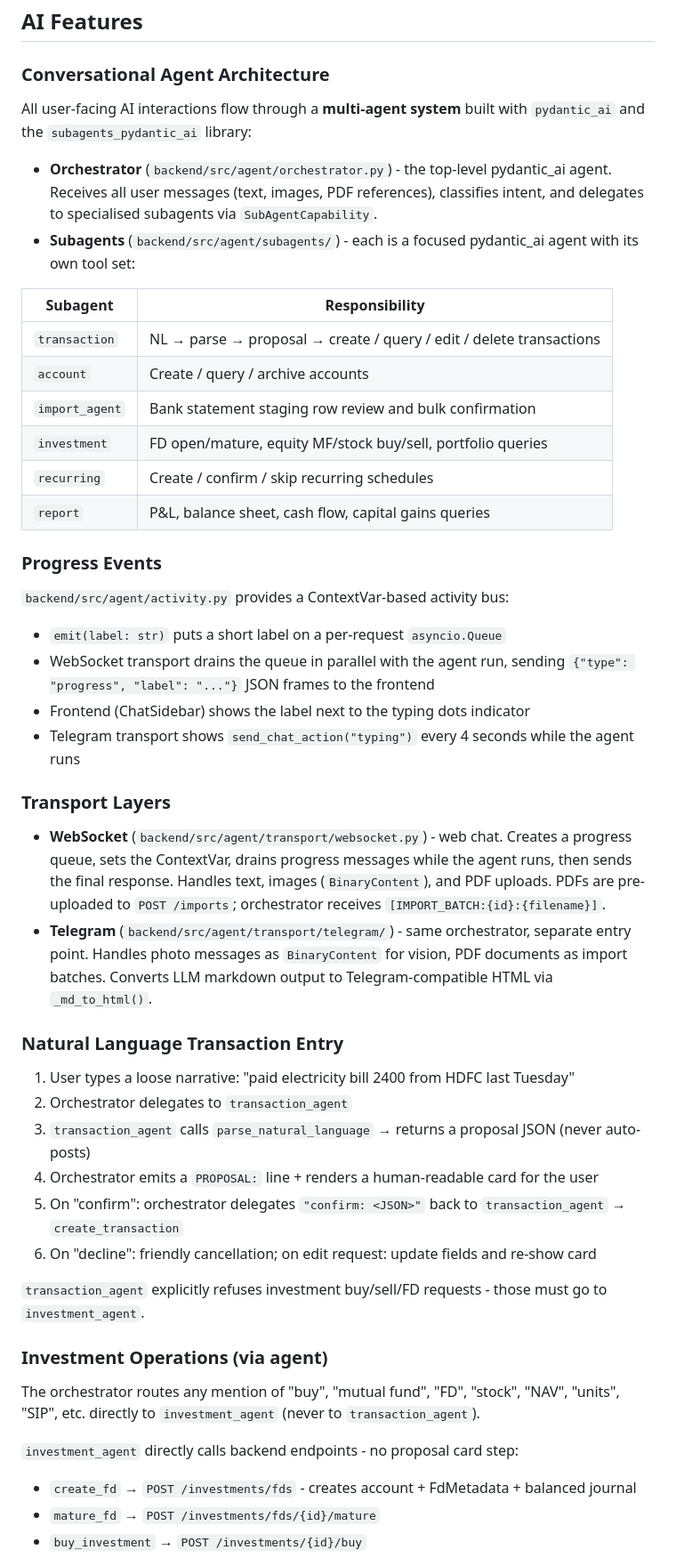
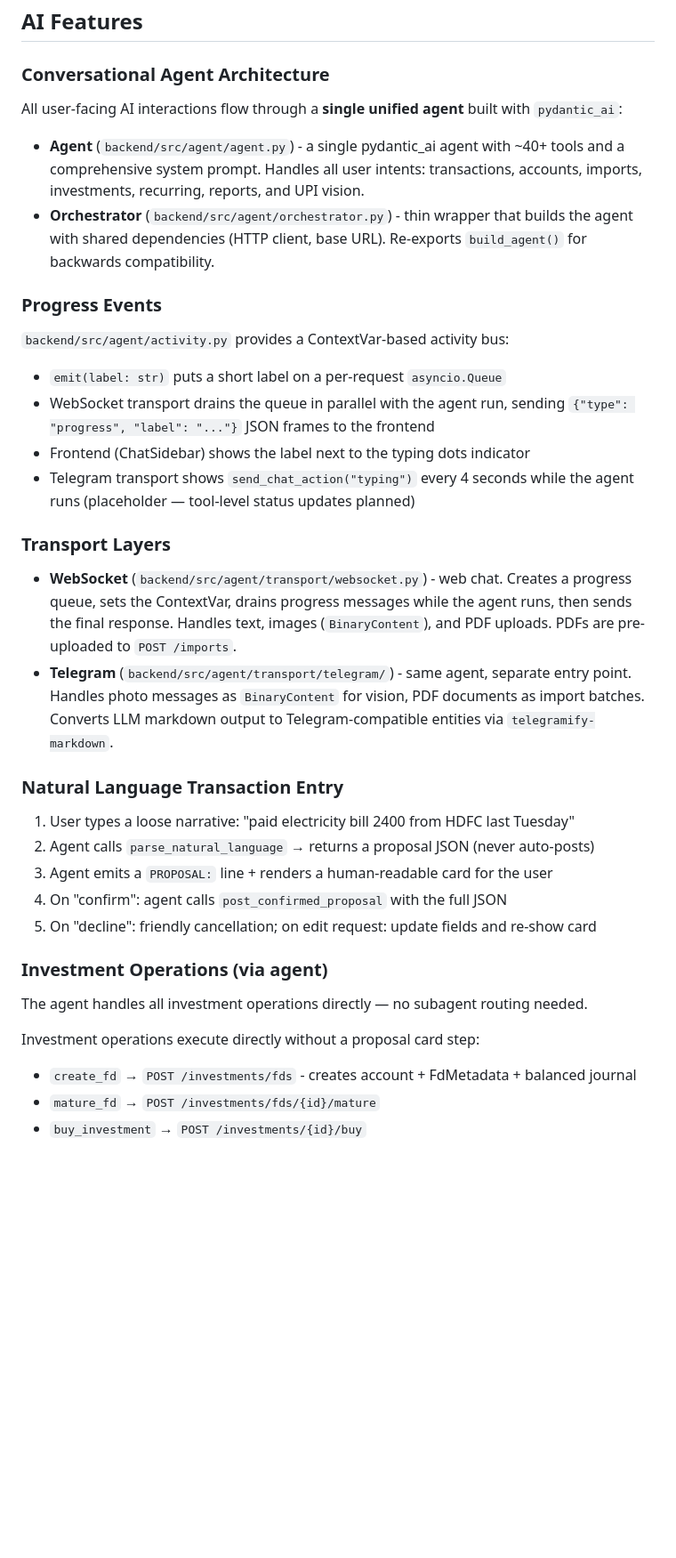
Before and after one commit to palash-jain-cw/stow, a Markdown page: CONTEXT.md, the part around one of its changes. Shown at 89% size. GitHub-like rendering; blank space fills up the shorter version.

```diff
--- a/CONTEXT.md
+++ b/CONTEXT.md
@@ -178,45 +178,33 @@ All reports are generated server-side and exportable as PDF.
 ## AI Features
 
 ### Conversational Agent Architecture
-All user-facing AI interactions flow through a **multi-agent system** built with `pydantic_ai` and the `subagents_pydantic_ai` library:
+All user-facing AI interactions flow through a **single unified agent** built with `pydantic_ai`:
 
-- **Orchestrator** (`backend/src/agent/orchestrator.py`) - the top-level pydantic_ai agent. Receives all user messages (text, images, PDF references), classifies intent, and delegates to specialised subagents via `SubAgentCapability`.
-- **Subagents** (`backend/src/agent/subagents/`) - each is a focused pydantic_ai agent with its own tool set:
-
-| Subagent | Responsibility |
-|---|---|
-| `transaction` | NL → parse → proposal → create / query / edit / delete transactions |
-| `account` | Create / query / archive accounts |
-| `import_agent` | Bank statement staging row review and bulk confirmation |
-| `investment` | FD open/mature, equity MF/stock buy/sell, portfolio queries |
-| `recurring` | Create / confirm / skip recurring schedules |
-| `report` | P&L, balance sheet, cash flow, capital gains queries |
+- **Agent** (`backend/src/agent/agent.py`) - a single pydantic_ai agent with ~40+ tools and a comprehensive system prompt. Handles all user intents: transactions, accounts, imports, investments, recurring, reports, and UPI vision.
+- **Orchestrator** (`backend/src/agent/orchestrator.py`) - thin wrapper that builds the agent with shared dependencies (HTTP client, base URL). Re-exports `build_agent()` for backwards compatibility.
 
 ### Progress Events
 `backend/src/agent/activity.py` provides a ContextVar-based activity bus:
 - `emit(label: str)` puts a short label on a per-request `asyncio.Queue`
 - WebSocket transport drains the queue in parallel with the agent run, sending `{"type": "progress", "label": "..."}` JSON frames to the frontend
 - Frontend (ChatSidebar) shows the label next to the typing dots indicator
-- Telegram transport shows `send_chat_action("typing")` every 4 seconds while the agent runs
+- Telegram transport shows `send_chat_action("typing")` every 4 seconds while the agent runs (placeholder — tool-level status updates planned)
 
 ### Transport Layers
-- **WebSocket** (`backend/src/agent/transport/websocket.py`) - web chat. Creates a progress queue, sets the ContextVar, drains progress messages while the agent runs, then sends the final response. Handles text, images (`BinaryContent`), and PDF uploads. PDFs are pre-uploaded to `POST /imports`; orchestrator receives `[IMPORT_BATCH:{id}:{filename}]`.
-- **Telegram** (`backend/src/agent/transport/telegram/`) - same orchestrator, separate entry point. Handles photo messages as `BinaryContent` for vision, PDF documents as import batches. Converts LLM markdown output to Telegram-compatible HTML via `_md_to_html()`.
+- **WebSocket** (`backend/src/agent/transport/websocket.py`) - web chat. Creates a progress queue, sets the ContextVar, drains progress messages while the agent runs, then sends the final response. Handles text, images (`BinaryContent`), and PDF uploads. PDFs are pre-uploaded to `POST /imports`.
+- **Telegram** (`backend/src/agent/transport/telegram/`) - same agent, separate entry point. Handles photo messages as `BinaryContent` for vision, PDF documents as import batches. Converts LLM markdown output to Telegram-compatible entities via `telegramify-markdown`.
 
 ### Natural Language Transaction Entry
 1. User types a loose narrative: "paid electricity bill 2400 from HDFC last Tuesday"
-2. Orchestrator delegates to `transaction_agent`
-3. `transaction_agent` calls `parse_natural_language` → returns a proposal JSON (never auto-posts)
-4. Orchestrator emits a `PROPOSAL:` line + renders a human-readable card for the user
-5. On "confirm": orchestrator delegates `"confirm: <JSON>"` back to `transaction_agent` → `create_transaction`
-6. On "decline": friendly cancellation; on edit request: update fields and re-show card
-
-`transaction_agent` explicitly refuses investment buy/sell/FD requests - those must go to `investment_agent`.
+2. Agent calls `parse_natural_language` → returns a proposal JSON (never auto-posts)
+3. Agent emits a `PROPOSAL:` line + renders a human-readable card for the user
+4. On "confirm": agent calls `post_confirmed_proposal` with the full JSON
+5. On "decline": friendly cancellation; on edit request: update fields and re-show card
 
 ### Investment Operations (via agent)
-The orchestrator routes any mention of "buy", "mutual fund", "FD", "stock", "NAV", "units", "SIP", etc. directly to `investment_agent` (never to `transaction_agent`).
+The agent handles all investment operations directly — no subagent routing needed.
 
-`investment_agent` directly calls backend endpoints - no proposal card step:
+Investment operations execute directly without a proposal card step:
 - `create_fd` → `POST /investments/fds` - creates account + FdMetadata + balanced journal
 - `mature_fd` → `POST /investments/fds/{id}/mature`
 - `buy_investment` → `POST /investments/{id}/buy`
```
Also changed, not shown: other parts of CONTEXT.md (+17 -10 lines).
